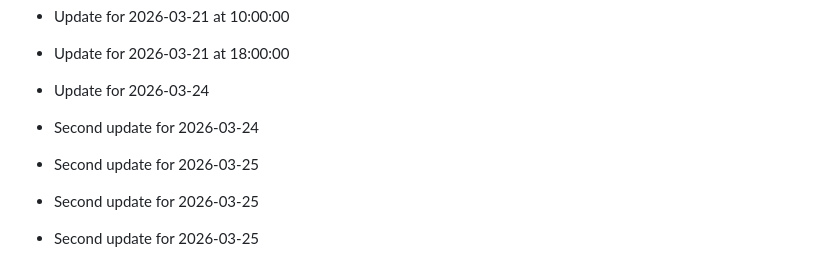
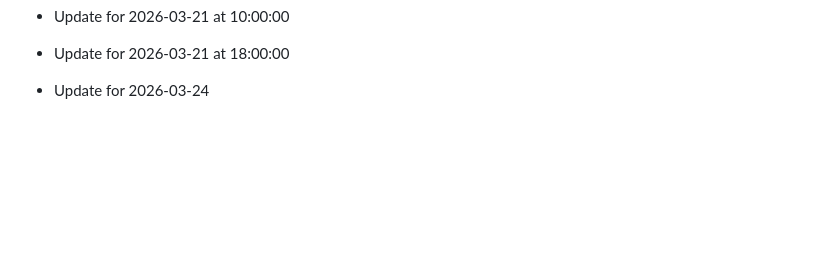
Before and after one commit to SanthoshcharyT/Digital-Permission-Management-System, a Markdown page: README.md, the part around one of its changes. Drawn GitHub-style; blank space fills up the shorter version.

Commit message:
Updated on 3-04-2026

```diff
--- a/README.md
+++ b/README.md
@@ -284,7 +284,3 @@ Digital Permission Management System is a full-stack web app built with Node.js,
 - Update for 2026-03-21 at 10:00:00
 - Update for 2026-03-21 at 18:00:00
 - Update for 2026-03-24
-- Second update for 2026-03-24
-- Second update for 2026-03-25
-- Second update for 2026-03-25
-- Second update for 2026-03-25
```
Also changed, not shown: other parts of README.md (+1 -1 lines).
